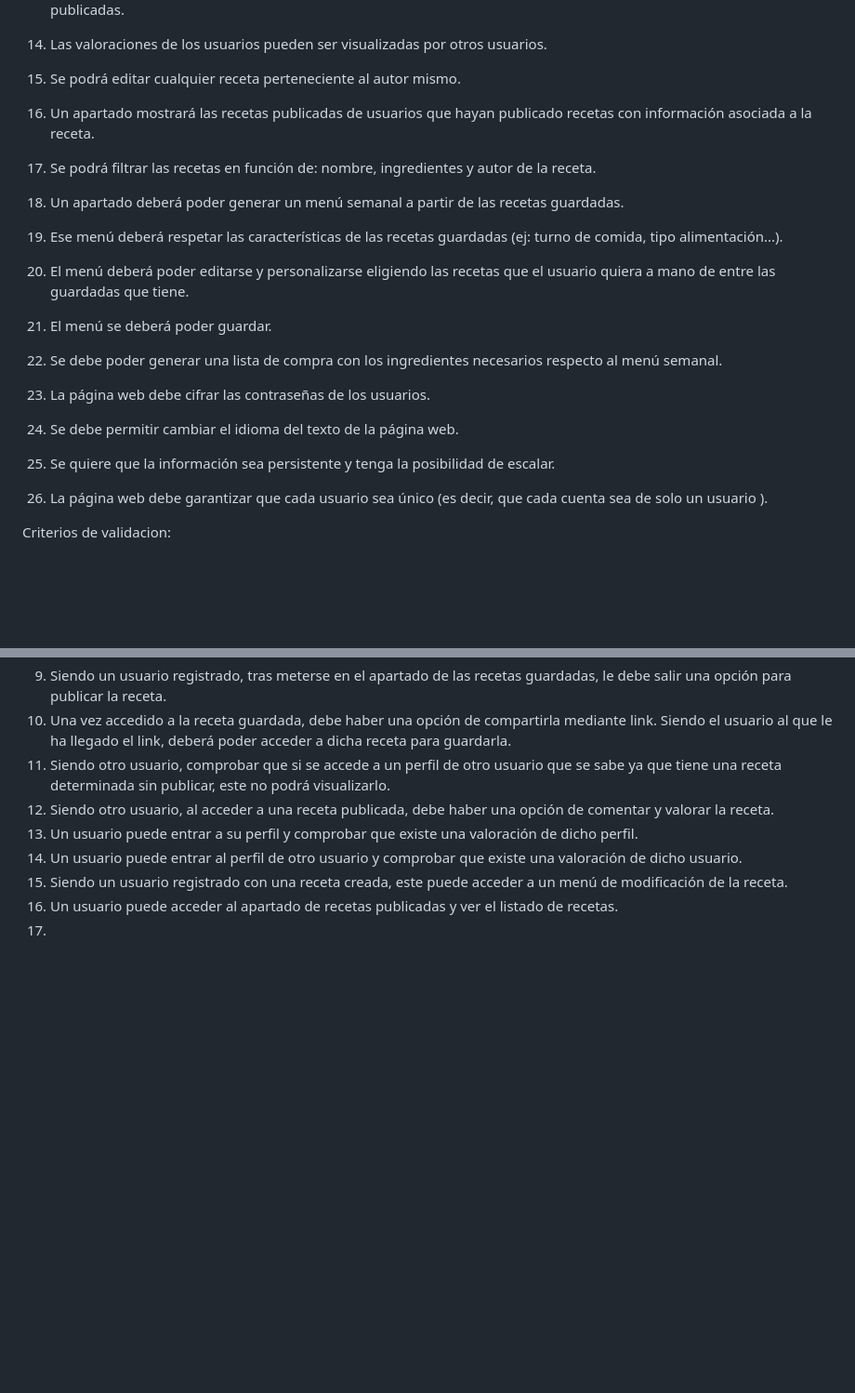
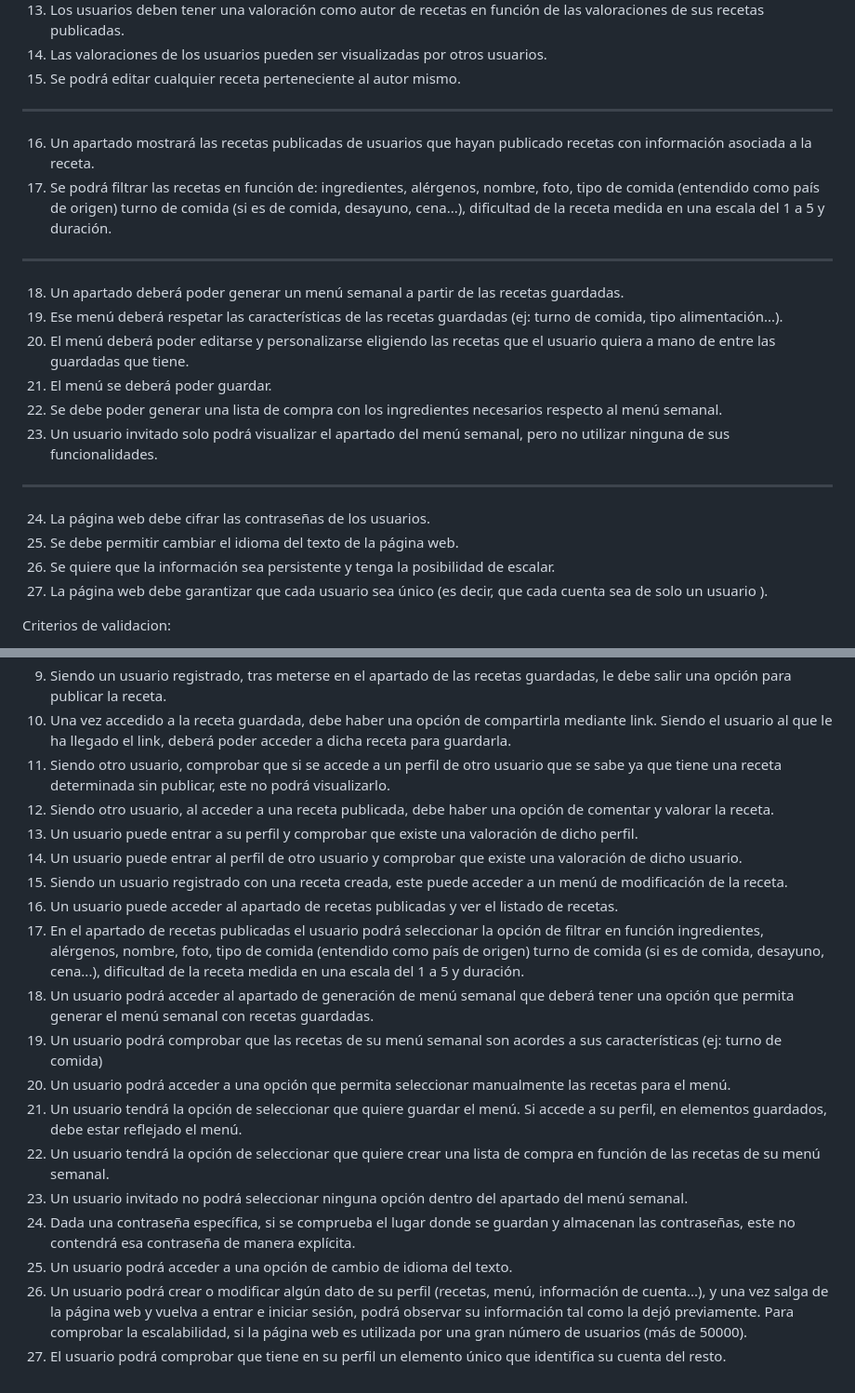
Before and after one commit to victorinho09/Proyecto_Ingenieria_Software, a Markdown page: Recetario_online_requisitos.md, 2 parts joined by grey strips. Shown at 93% size. Rendered like a GitHub page; blank space fills up the shorter version.

```diff
--- a/Recetario_online_requisitos.md
+++ b/Recetario_online_requisitos.md
@@ -20,20 +20,21 @@ Requisitos funcionales:
 13. Los usuarios deben tener una valoración como autor de recetas en función de las valoraciones de sus recetas publicadas.
 14. Las valoraciones de los usuarios pueden ser visualizadas por otros usuarios.
 15. Se podrá editar cualquier receta perteneciente al autor mismo.
-
+------------------------------------------------------------------------------------------------------------------------------------------------------------------
 16. Un apartado mostrará las recetas publicadas de usuarios que hayan publicado recetas con información asociada a la receta.
-17. Se podrá filtrar las recetas en función de: nombre, ingredientes y autor de la receta.
-
+17. Se podrá filtrar las recetas en función de: ingredientes, alérgenos, nombre, foto, tipo de comida (entendido como país de origen) turno de comida (si es de comida, desayuno, cena...), dificultad de la receta medida en una escala del 1 a 5 y duración.
+------------------------------------------------------------------------------------------------------------------------------------------------------------------
 18. Un apartado deberá poder generar un menú semanal a partir de las recetas guardadas.
 19. Ese menú deberá respetar las características de las recetas guardadas (ej: turno de comida, tipo alimentación...).
 20. El menú deberá poder editarse y personalizarse eligiendo las recetas que el usuario quiera a mano de entre las guardadas que tiene.
 21. El menú se deberá poder guardar.
 22.	Se debe poder generar una lista de compra con los ingredientes necesarios respecto al menú semanal.
-
-23.	La página web debe cifrar las contraseñas de los usuarios.
-24.	Se debe permitir cambiar el idioma del texto de la página web.
-25.	Se quiere que la información sea persistente y tenga la posibilidad de escalar.
-26.	La página web debe garantizar que cada usuario sea único (es decir, que cada cuenta sea de solo un usuario ).
+23.	Un usuario invitado solo podrá visualizar el apartado del menú semanal, pero no utilizar ninguna de sus funcionalidades.
+------------------------------------------------------------------------------------------------------------------------------------------------------------------
+24.	La página web debe cifrar las contraseñas de los usuarios.
+25.	Se debe permitir cambiar el idioma del texto de la página web.
+26.	Se quiere que la información sea persistente y tenga la posibilidad de escalar.
+27.	La página web debe garantizar que cada usuario sea único (es decir, que cada cuenta sea de solo un usuario ).
 
 Criterios de validacion:
 
@@ -53,4 +54,14 @@ Criterios de validacion:
 14. Un usuario puede entrar al perfil de otro usuario y comprobar que existe una valoración de dicho usuario.
 15. Siendo un usuario registrado con una receta creada, este puede acceder a un menú de modificación de la receta.
 16. Un usuario puede acceder al apartado de recetas publicadas y ver el listado de recetas.
-17.
+17. En el apartado de recetas publicadas el usuario podrá seleccionar la opción de filtrar en función ingredientes, alérgenos, nombre, foto, tipo de comida (entendido como país de origen) turno de comida (si es de comida, desayuno, cena...), dificultad de la receta medida en una escala del 1 a 5 y duración.
+18. Un usuario podrá acceder al apartado de generación de menú semanal que deberá tener una opción que permita generar el menú semanal con recetas guardadas.
+19. Un usuario podrá comprobar que las recetas de su menú semanal son acordes a sus características (ej: turno de comida)
+20. Un usuario podrá acceder a una opción que permita seleccionar manualmente las recetas para el menú.
+21. Un usuario tendrá la opción de seleccionar que quiere guardar el menú. Si accede a su perfil, en elementos guardados, debe estar reflejado el menú.
+22. Un usuario tendrá la opción de seleccionar que quiere crear una lista de compra en función de las recetas de su menú semanal.
+23. Un usuario invitado no podrá seleccionar ninguna opción dentro del apartado del menú semanal.
+24. Dada una contraseña específica, si se comprueba el lugar donde se guardan y almacenan las contraseñas, este no contendrá esa contraseña de manera explícita.
+25. Un usuario podrá acceder a una opción de cambio de idioma del texto.
+26. Un usuario podrá crear o modificar algún dato de su perfil (recetas, menú, información de cuenta...), y una vez salga de la página web y vuelva a entrar e iniciar sesión, podrá observar su información tal como la dejó previamente. Para comprobar la escalabilidad, si la página web es utilizada por una gran número de usuarios (más de 50000).
+27. El usuario podrá comprobar que tiene en su perfil un elemento único que identifica su cuenta del resto.
```
Also changed, not shown: other parts of Recetario_online_requisitos.md (+2 -2 lines).
